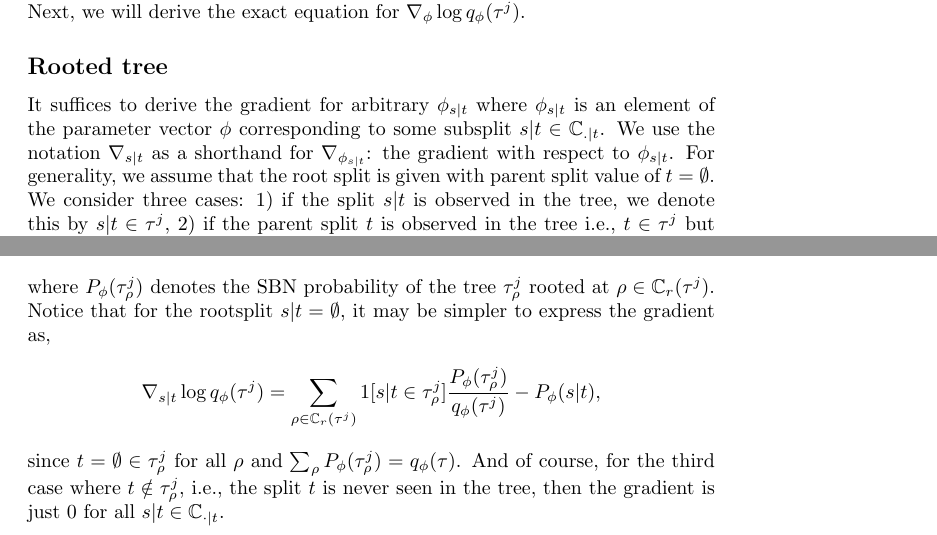
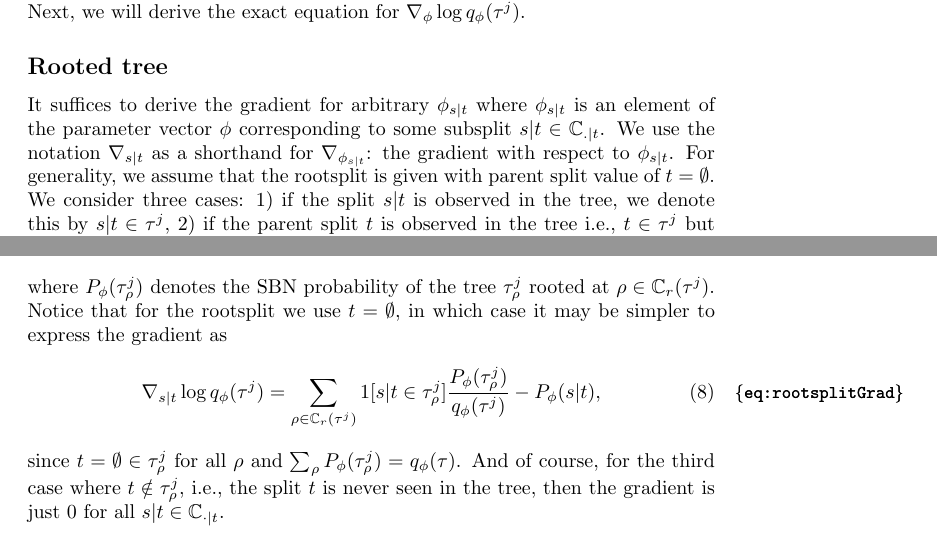
Before and after one commit to phylovi/bito, a LaTeX document (doc/tex/main.tex): two parts of pages 5 and 7 of 12, joined at a grey line, cut so that both start at the same text. Compiled offline with pdfLaTeX.

Commit message:
Working on rootsplit test.

```diff
--- a/doc/tex/main.tex
+++ b/doc/tex/main.tex
@@ -205,7 +205,7 @@ Next, we will derive the exact equation for $\nabla_{\phi} \log q_{\phi}(\tau^j)
 \subsection*{Rooted tree}
 It suffices to derive the gradient for arbitrary $\phi_{s|t}$ where $\phi_{s|t}$ is an element of the parameter vector $\phi$ corresponding to some subsplit $s|t \in \mathbb{C}_{.|t}$.
 We use the notation $\nabla_{s|t}$ as a shorthand for $\nabla_{\phi_{s|t}}$: the gradient with respect to $\phi_{s|t}$.
-For generality, we assume that the root split is given with parent split value of $t = \emptyset$.
+For generality, we assume that the rootsplit is given with parent split value of $t = \emptyset$.
 We consider three cases: 1) if the split $s|t$ is observed in the tree, we denote this by $s|t \in \tau^j$, 2) if the parent split $t$ is observed in the tree i.e., $t \in \tau^j$ but the child split $s|t \notin \tau^j$, and 3) $t \notin \tau^j$ and hence $s|t \notin \tau^j$.
 The derivation for the first two cases is
 \begin{align*}
@@ -255,11 +255,12 @@ Therefore, $\nabla_{s|t} \log q_{\phi}(\tau^j)$ is given by:
     \label{eq:gradLogQ}
 \end{equation}
 where $P_{\phi}(\tau_{\rho}^j)$ denotes the SBN probability of the tree $\tau^j_{\rho}$ rooted at $\rho \in \mathbb{C}_{r}(\tau^j)$.
-Notice that for the rootsplit $s | t = \emptyset$, it may be simpler to express the gradient as,
-\begin{align*}
+Notice that for the rootsplit we use $t = \emptyset$, in which case it may be simpler to express the gradient as
+\begin{align}
     \nabla_{s|t} \log q_{\phi}(\tau^j)
     = \sum\limits_{\rho \in \mathbb{C}_{r}(\tau^j)} 1[s|t \in \tau^j_{\rho}] \frac{P_{\phi}(\tau^j_{\rho})}{q_{\phi}(\tau^j)} - P_{\phi}(s|t),
-\end{align*}
+    \label{eq:rootsplitGrad}
+\end{align}
 since $t = \emptyset \in \tau_{\rho}^j$ for all $\rho$ and $\sum_{\rho} P_{\phi}(\tau_{\rho}^j) = q_{\phi}(\tau)$.
 And of course, for the third case where $t \notin \tau_{\rho}^j$, i.e., the split $t$ is never seen in the tree, then the gradient is just $0$ for all $s | t \in \mathbb{C}_{\cdot|t}$.
 
```
Also changed, not shown: 1 other file.
